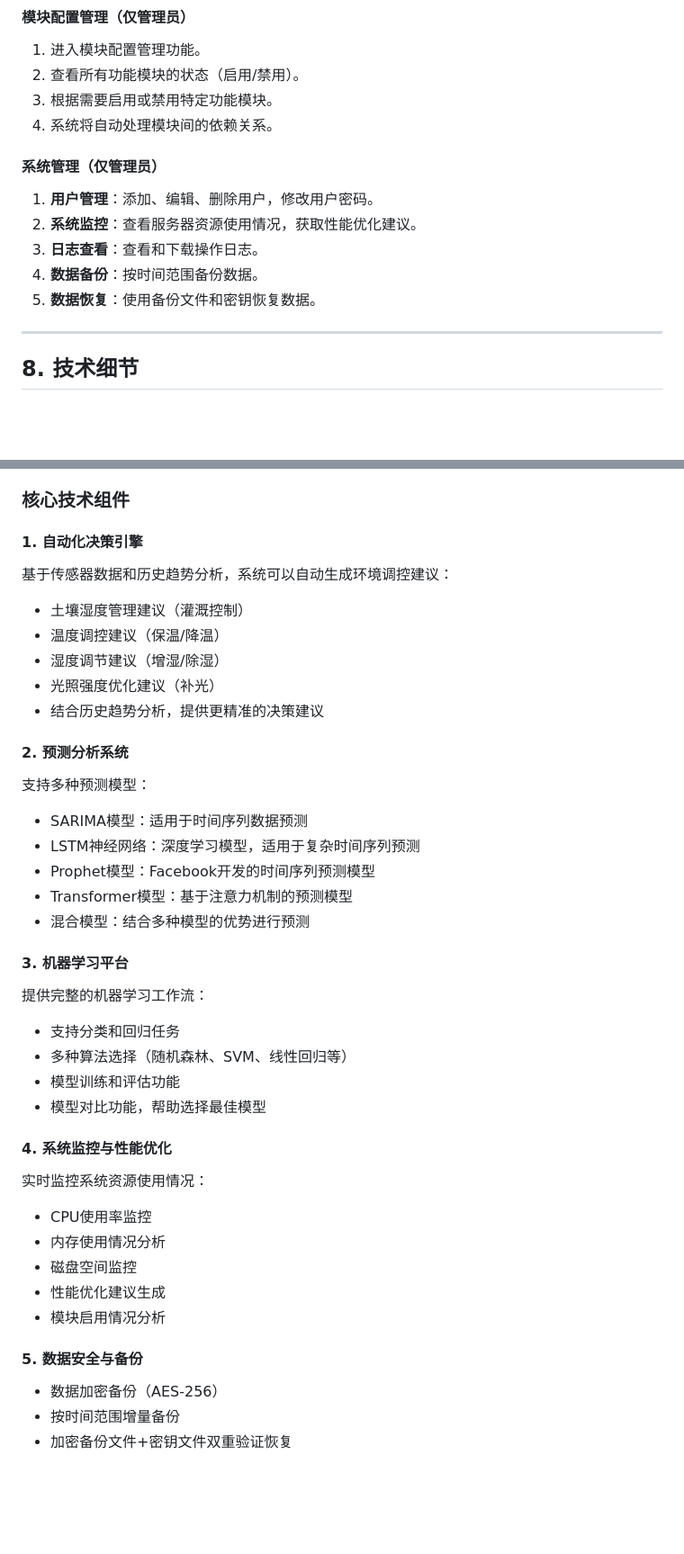
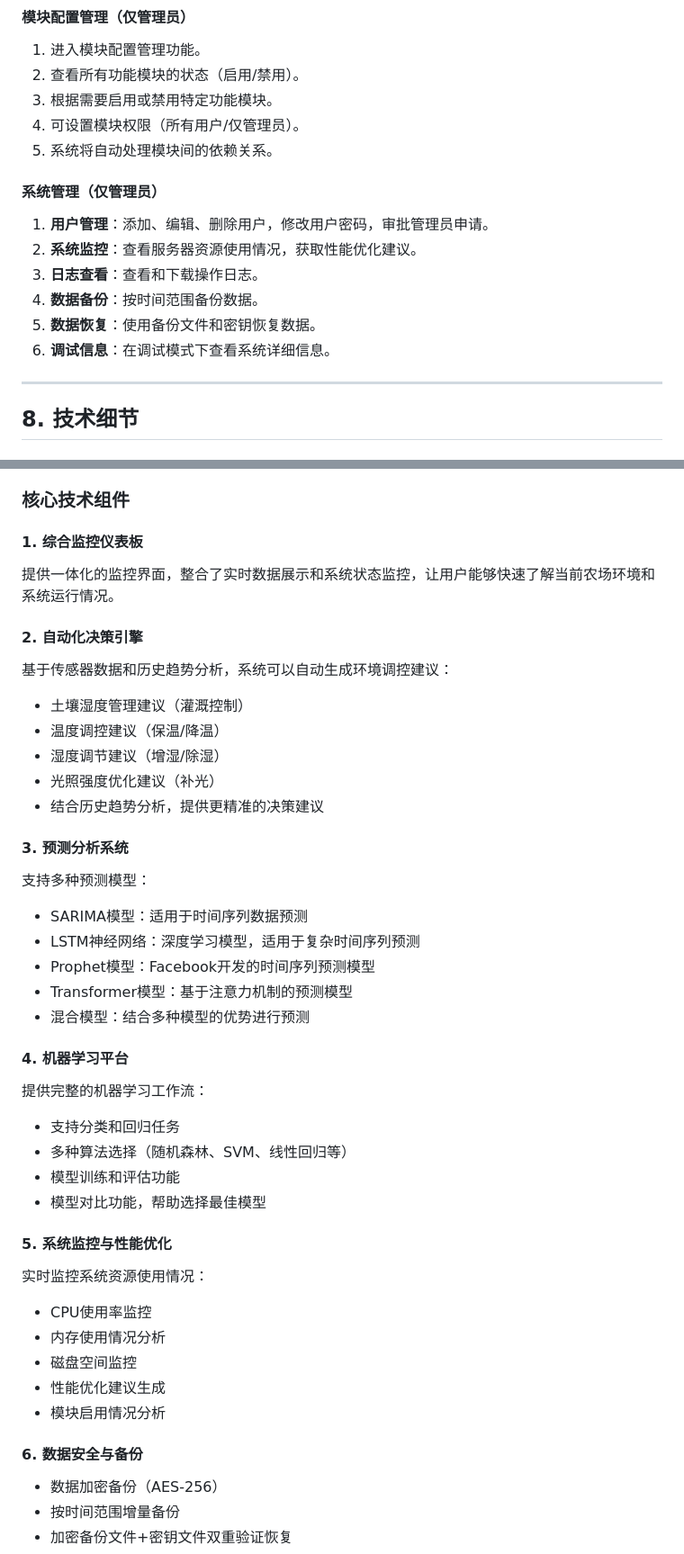
Before and after one commit to lixinchen-031016/smart_farm_with_streamlit, a Markdown page: README.md, 2 parts joined by grey strips. Shown at 90% size. Drawn GitHub-style; blank space fills up the shorter version.

```diff
--- a/README.md
+++ b/README.md
@@ -221,14 +220,16 @@ sudo systemctl restart docker
 1. 进入模块配置管理功能。
 2. 查看所有功能模块的状态（启用/禁用）。
 3. 根据需要启用或禁用特定功能模块。
-4. 系统将自动处理模块间的依赖关系。
+4. 可设置模块权限（所有用户/仅管理员）。
+5. 系统将自动处理模块间的依赖关系。
 
 #### 系统管理（仅管理员）
-1. **用户管理**：添加、编辑、删除用户，修改用户密码。
+1. **用户管理**：添加、编辑、删除用户，修改用户密码，审批管理员申请。
 2. **系统监控**：查看服务器资源使用情况，获取性能优化建议。
 3. **日志查看**：查看和下载操作日志。
 4. **数据备份**：按时间范围备份数据。
 5. **数据恢复**：使用备份文件和密钥恢复数据。
+6. **调试信息**：在调试模式下查看系统详细信息。
 
 ---
 
@@ -298,7 +299,10 @@ sudo systemctl restart docker
 
 ### 核心技术组件
 
-#### 1. 自动化决策引擎
+#### 1. 综合监控仪表板
+提供一体化的监控界面，整合了实时数据展示和系统状态监控，让用户能够快速了解当前农场环境和系统运行情况。
+
+#### 2. 自动化决策引擎
 基于传感器数据和历史趋势分析，系统可以自动生成环境调控建议：
 - 土壤湿度管理建议（灌溉控制）
 - 温度调控建议（保温/降温）
@@ -306,7 +310,7 @@ sudo systemctl restart docker
 - 光照强度优化建议（补光）
 - 结合历史趋势分析，提供更精准的决策建议
 
-#### 2. 预测分析系统
+#### 3. 预测分析系统
 支持多种预测模型：
 - SARIMA模型：适用于时间序列数据预测
 - LSTM神经网络：深度学习模型，适用于复杂时间序列预测
@@ -314,14 +318,14 @@ sudo systemctl restart docker
 - Transformer模型：基于注意力机制的预测模型
 - 混合模型：结合多种模型的优势进行预测
 
-#### 3. 机器学习平台
+#### 4. 机器学习平台
 提供完整的机器学习工作流：
 - 支持分类和回归任务
 - 多种算法选择（随机森林、SVM、线性回归等）
 - 模型训练和评估功能
 - 模型对比功能，帮助选择最佳模型
 
-#### 4. 系统监控与性能优化
+#### 5. 系统监控与性能优化
 实时监控系统资源使用情况：
 - CPU使用率监控
 - 内存使用情况分析
@@ -329,7 +333,7 @@ sudo systemctl restart docker
 - 性能优化建议生成
 - 模块启用情况分析
 
-#### 5. 数据安全与备份
+#### 6. 数据安全与备份
 - 数据加密备份（AES-256）
 - 按时间范围增量备份
 - 加密备份文件+密钥文件双重验证恢复
```
Also changed, not shown: other parts of README.md (+33 -34 lines), TEST_CASES.md (+25 -0 lines), USER_ADMIN_MANUAL.md (added, +475 -0 lines).
